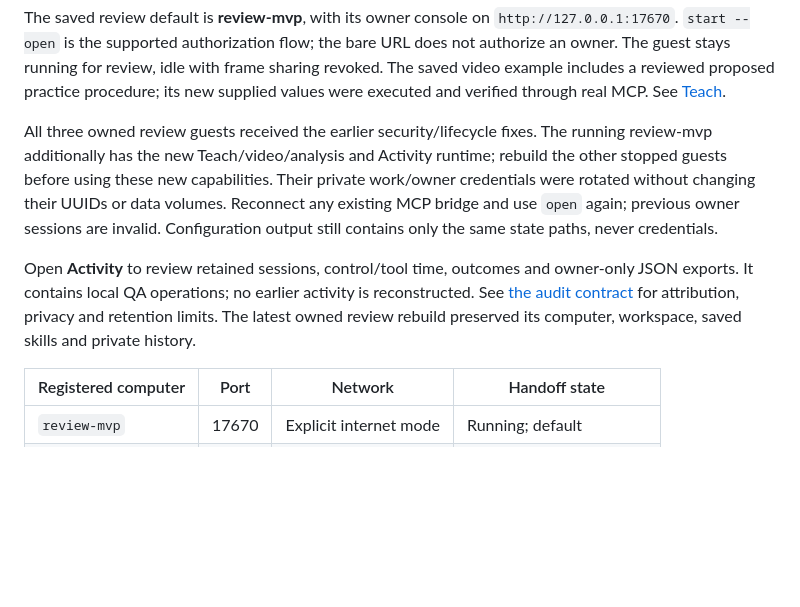
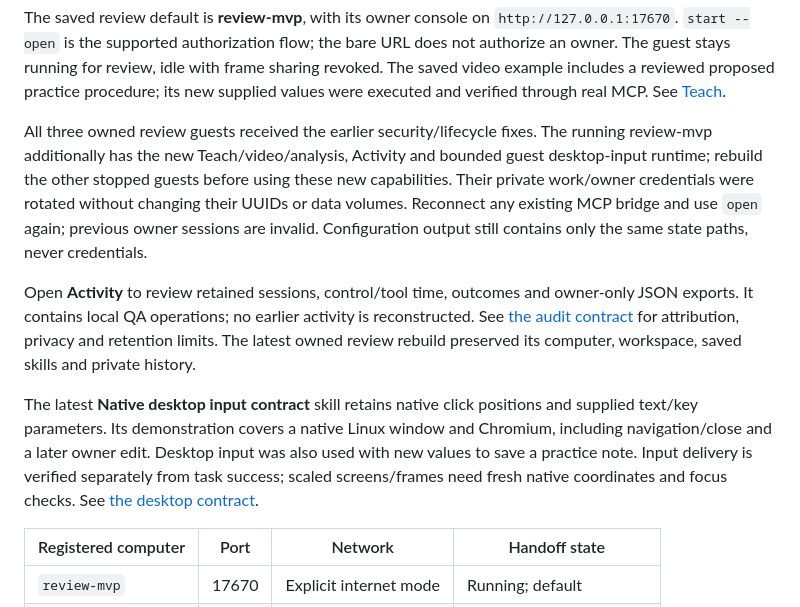
Before and after one commit to bujosa/computer-mcp, a Markdown page: docs/LOCAL-REVIEW.md, the part around the change. Drawn GitHub-style; blank space fills up the shorter version.

```diff
--- a/docs/LOCAL-REVIEW.md
+++ b/docs/LOCAL-REVIEW.md
@@ -17,7 +17,8 @@ video example includes a reviewed proposed practice procedure; its new supplied
 values were executed and verified through real MCP. See [Teach](TEACH.md).
 
 All three owned review guests received the earlier security/lifecycle fixes.
-The running review-mvp additionally has the new Teach/video/analysis and Activity runtime;
+The running review-mvp additionally has the new Teach/video/analysis, Activity
+and bounded guest desktop-input runtime;
 rebuild the other stopped guests before using these new capabilities. Their private work/owner credentials were rotated without changing their
 UUIDs or data volumes. Reconnect any existing MCP bridge and use `open` again;
 previous owner sessions are invalid. Configuration output still contains only
@@ -28,6 +29,13 @@ owner-only JSON exports. It contains local QA operations; no earlier activity is
 reconstructed. See [the audit contract](ACTIVITY.md) for attribution, privacy and
 retention limits. The latest owned review rebuild preserved its computer,
 workspace, saved skills and private history.
+
+The latest **Native desktop input contract** skill retains native click positions
+and supplied text/key parameters. Its demonstration covers a native Linux window
+and Chromium, including navigation/close and a later owner edit. Desktop input
+was also used with new values to save a practice note. Input delivery is verified
+separately from task success; scaled screens/frames need fresh native coordinates
+and focus checks. See [the desktop contract](DESKTOP.md).
 
 | Registered computer | Port  | Network                | Handoff state            |
 | ------------------- | ----- | ---------------------- | ------------------------ |
```
Also changed, not shown: README.md (+2 -2 lines), docs/VALIDATION.md (+84 -0 lines).
